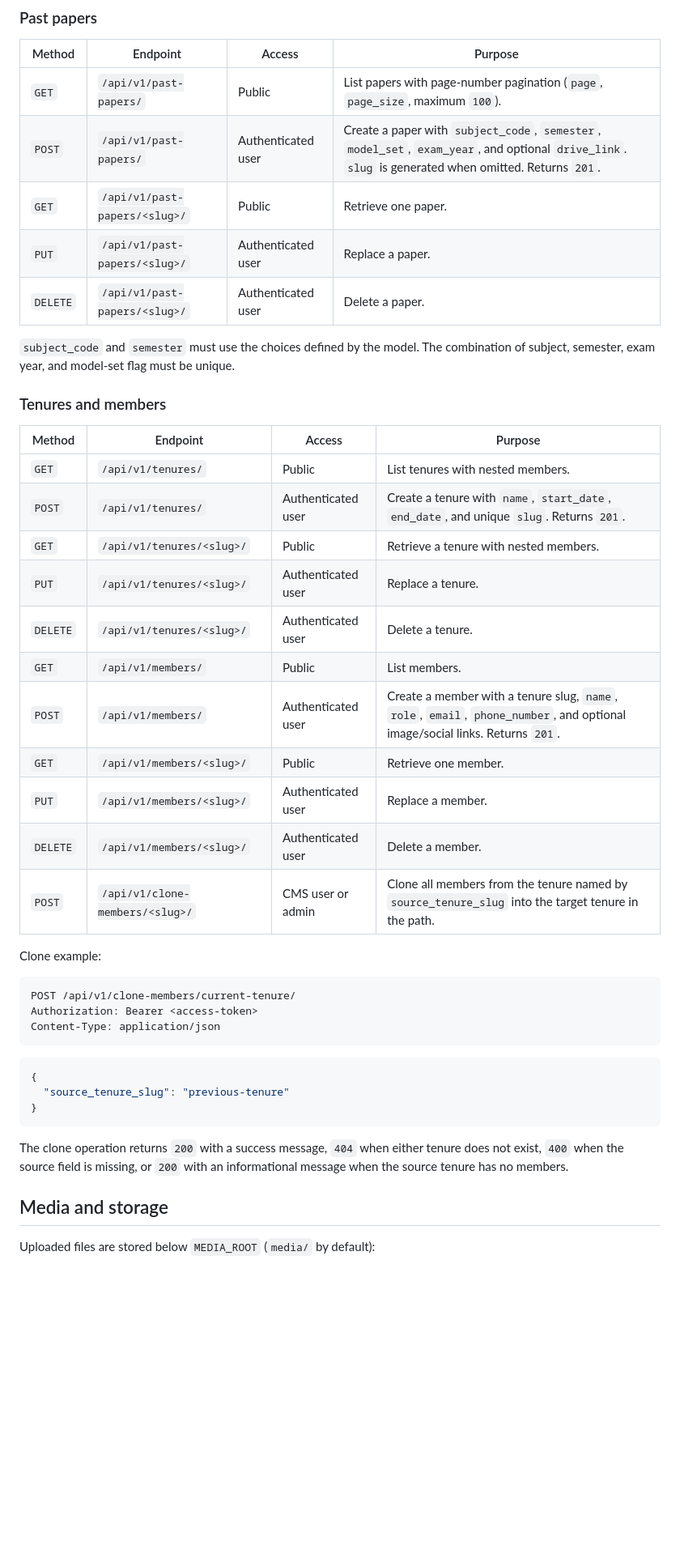
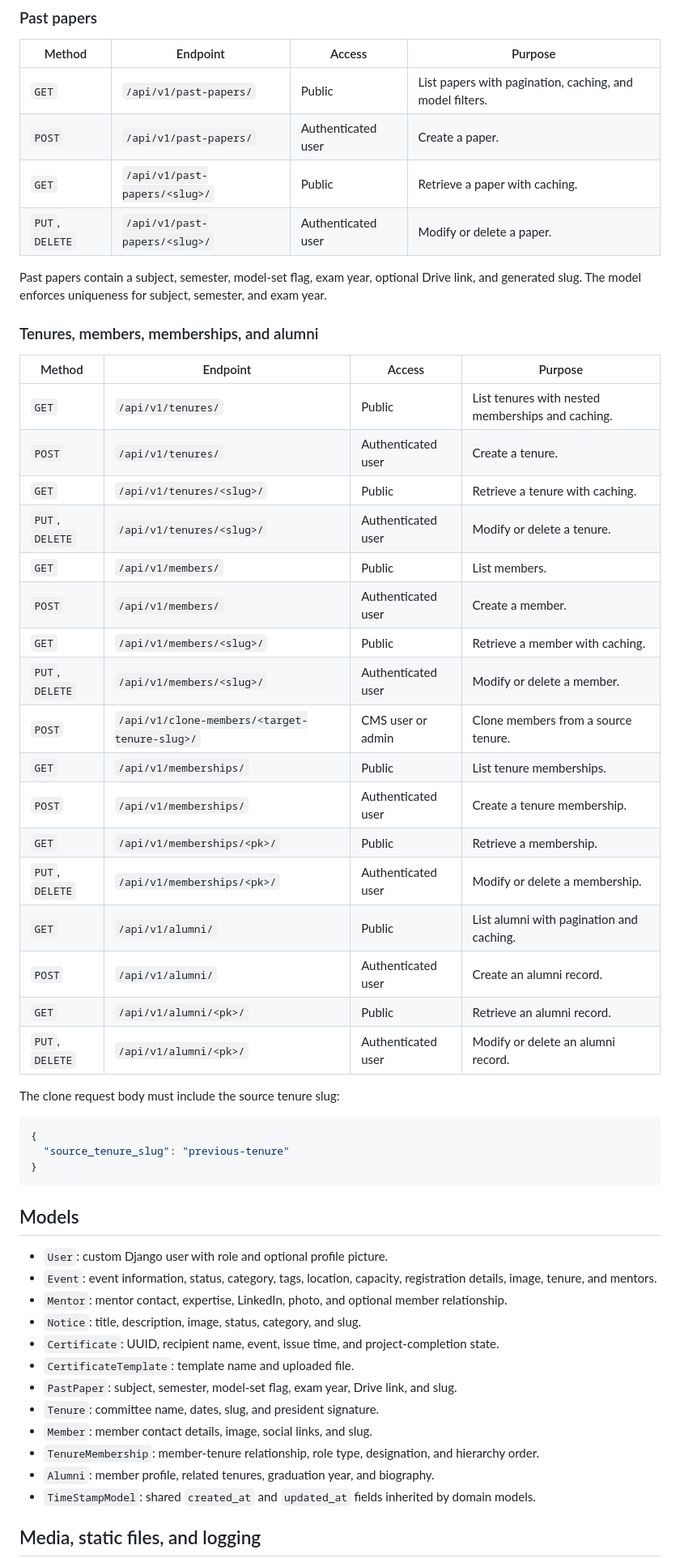
Before and after one commit to Sarbesh7/cms-dashbaord, a Markdown page: README.md, the part around one of its changes. Shown at 81% size. Rendered like a GitHub page; blank space fills up the shorter version.

````diff
--- a/README.md
+++ b/README.md
@@ -244,37 +205,36 @@ Certificate reads are public. Certificate creation, update, and deletion require
 
 | Method | Endpoint | Access | Purpose |
 | --- | --- | --- | --- |
-| `GET` | `/api/v1/past-papers/` | Public | List papers with page-number pagination (`page`, `page_size`, maximum `100`). |
-| `POST` | `/api/v1/past-papers/` | Authenticated user | Create a paper with `subject_code`, `semester`, `model_set`, `exam_year`, and optional `drive_link`. `slug` is generated when omitted. Returns `201`. |
-| `GET` | `/api/v1/past-papers/<slug>/` | Public | Retrieve one paper. |
-| `PUT` | `/api/v1/past-papers/<slug>/` | Authenticated user | Replace a paper. |
-| `DELETE` | `/api/v1/past-papers/<slug>/` | Authenticated user | Delete a paper. |
+| `GET` | `/api/v1/past-papers/` | Public | List papers with pagination, caching, and model filters. |
+| `POST` | `/api/v1/past-papers/` | Authenticated user | Create a paper. |
+| `GET` | `/api/v1/past-papers/<slug>/` | Public | Retrieve a paper with caching. |
+| `PUT`, `DELETE` | `/api/v1/past-papers/<slug>/` | Authenticated user | Modify or delete a paper. |
 
-`subject_code` and `semester` must use the choices defined by the model. The combination of subject, semester, exam year, and model-set flag must be unique.
+Past papers contain a subject, semester, model-set flag, exam year, optional Drive link, and generated slug. The model enforces uniqueness for subject, semester, and exam year.
 
-### Tenures and members
+### Tenures, members, memberships, and alumni
 
 | Method | Endpoint | Access | Purpose |
 | --- | --- | --- | --- |
-| `GET` | `/api/v1/tenures/` | Public | List tenures with nested members. |
-| `POST` | `/api/v1/tenures/` | Authenticated user | Create a tenure with `name`, `start_date`, `end_date`, and unique `slug`. Returns `201`. |
-| `GET` | `/api/v1/tenures/<slug>/` | Public | Retrieve a tenure with nested members. |
-| `PUT` | `/api/v1/tenures/<slug>/` | Authenticated user | Replace a tenure. |
-| `DELETE` | `/api/v1/tenures/<slug>/` | Authenticated user | Delete a tenure. |
+| `GET` | `/api/v1/tenures/` | Public | List tenures with nested memberships and caching. |
+| `POST` | `/api/v1/tenures/` | Authenticated user | Create a tenure. |
+| `GET` | `/api/v1/tenures/<slug>/` | Public | Retrieve a tenure with caching. |
+| `PUT`, `DELETE` | `/api/v1/tenures/<slug>/` | Authenticated user | Modify or delete a tenure. |
 | `GET` | `/api/v1/members/` | Public | List members. |
-| `POST` | `/api/v1/members/` | Authenticated user | Create a member with a tenure slug, `name`, `role`, `email`, `phone_number`, and optional image/social links. Returns `201`. |
-| `GET` | `/api/v1/members/<slug>/` | Public | Retrieve one member. |
-| `PUT` | `/api/v1/members/<slug>/` | Authenticated user | Replace a member. |
-| `DELETE` | `/api/v1/members/<slug>/` | Authenticated user | Delete a member. |
-| `POST` | `/api/v1/clone-members/<slug>/` | CMS user or admin | Clone all members from the tenure named by `source_tenure_slug` into the target tenure in the path. |
+| `POST` | `/api/v1/members/` | Authenticated user | Create a member. |
+| `GET` | `/api/v1/members/<slug>/` | Public | Retrieve a member with caching. |
+| `PUT`, `DELETE` | `/api/v1/members/<slug>/` | Authenticated user | Modify or delete a member. |
+| `POST` | `/api/v1/clone-members/<target-tenure-slug>/` | CMS user or admin | Clone members from a source tenure. |
+| `GET` | `/api/v1/memberships/` | Public | List tenure memberships. |
+| `POST` | `/api/v1/memberships/` | Authenticated user | Create a tenure membership. |
+| `GET` | `/api/v1/memberships/<pk>/` | Public | Retrieve a membership. |
+| `PUT`, `DELETE` | `/api/v1/memberships/<pk>/` | Authenticated user | Modify or delete a membership. |
+| `GET` | `/api/v1/alumni/` | Public | List alumni with pagination and caching. |
+| `POST` | `/api/v1/alumni/` | Authenticated user | Create an alumni record. |
+| `GET` | `/api/v1/alumni/<pk>/` | Public | Retrieve an alumni record. |
+| `PUT`, `DELETE` | `/api/v1/alumni/<pk>/` | Authenticated user | Modify or delete an alumni record. |
 
-Clone example:
-
-```http
-POST /api/v1/clone-members/current-tenure/
-Authorization: Bearer <access-token>
-Content-Type: application/json
-```
+The clone request body must include the source tenure slug:
 
 ```json
 {
@@ -282,9 +242,20 @@ Content-Type: application/json
 }
 ```
 
-The clone operation returns `200` with a success message, `404` when either tenure does not exist, `400` when the source field is missing, or `200` with an informational message when the source tenure has no members.
+## Models
 
-## Media and storage
+- `User`: custom Django user with role and optional profile picture.
+- `Event`: event information, status, category, tags, location, capacity, registration details, image, tenure, and mentors.
+- `Mentor`: mentor contact, expertise, LinkedIn, photo, and optional member relationship.
+- `Notice`: title, description, image, status, category, and slug.
+- `Certificate`: UUID, recipient name, event, issue time, and project-completion state.
+- `CertificateTemplate`: template name and uploaded file.
+- `PastPaper`: subject, semester, model-set flag, exam year, Drive link, and slug.
+- `Tenure`: committee name, dates, slug, and president signature.
+- `Member`: member contact details, image, social links, and slug.
+- `TenureMembership`: member-tenure relationship, role type, designation, and hierarchy order.
+- `Alumni`: member profile, related tenures, graduation year, and biography.
+- `TimeStampModel`: shared `created_at` and `updated_at` fields inherited by domain models.
 
-Uploaded files are stored below `MEDIA_ROOT` (`media/` by default):
+## Media, static files, and logging
 
````
Also changed, not shown: other parts of README.md (+144 -162 lines).
